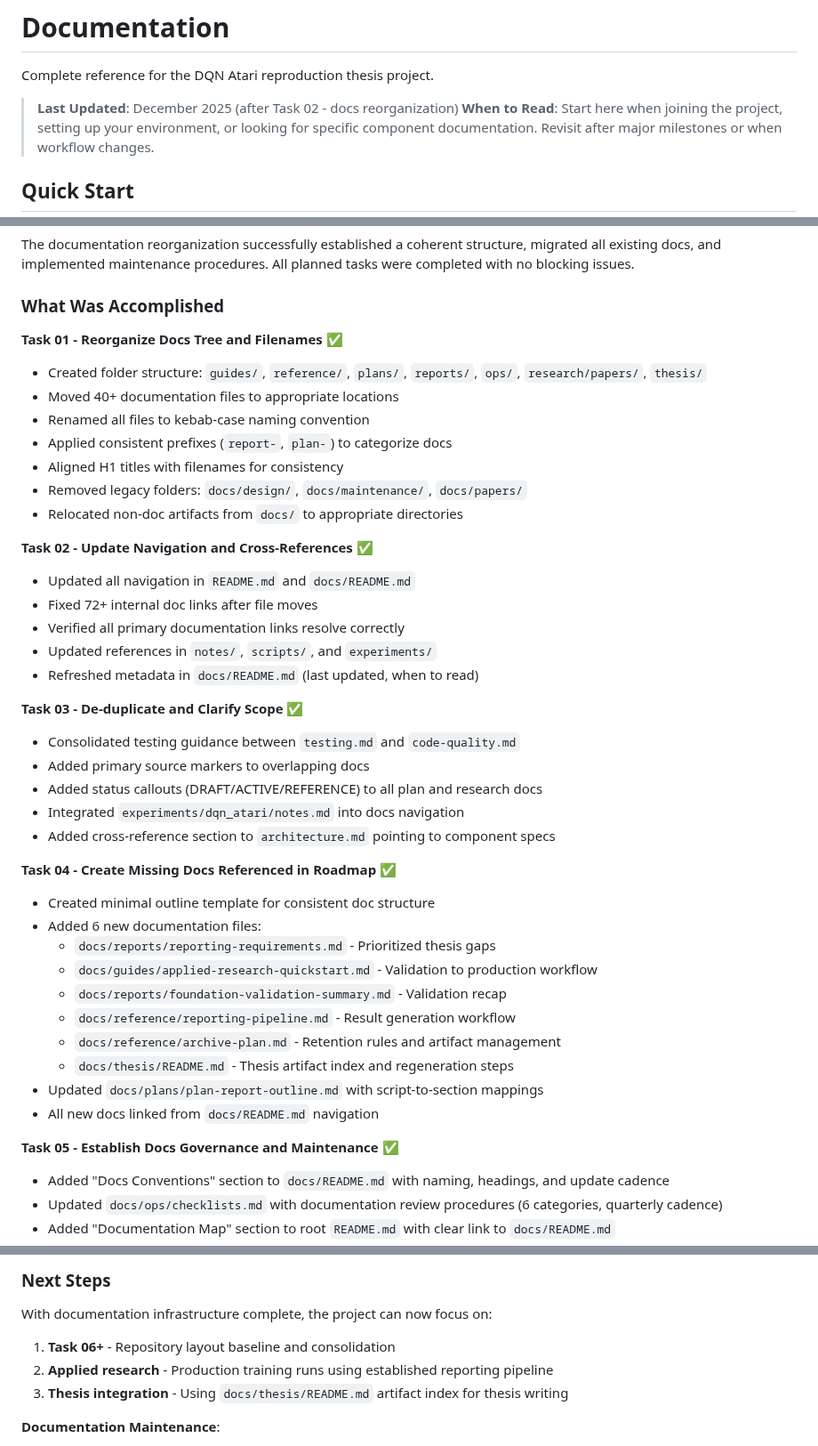
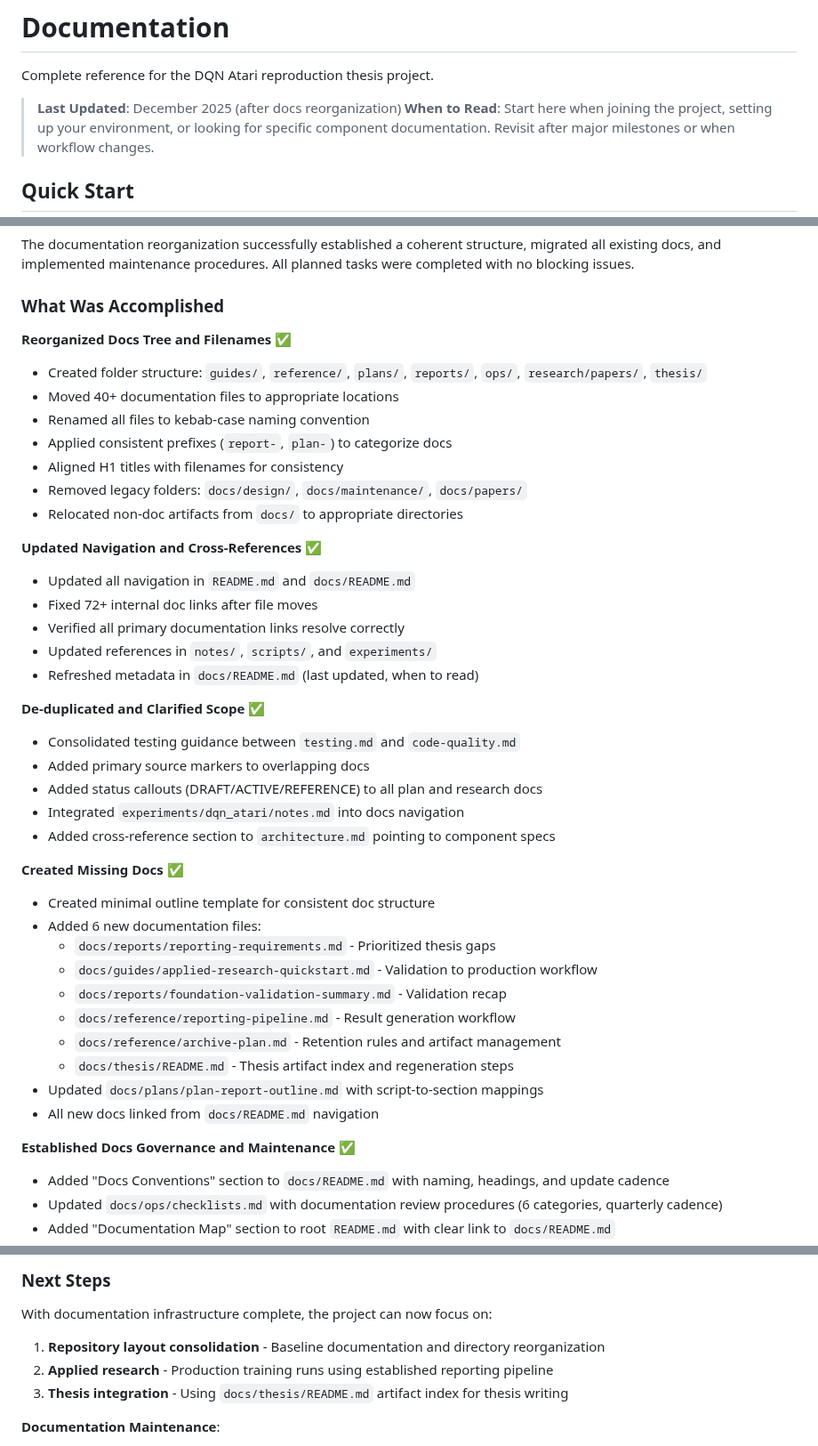
Before and after one commit to toribiodiego/thesis, a Markdown page: docs/README.md, 3 parts joined by grey strips. Shown at 89% size. Rendered like a GitHub page.

Commit message:
docs: remove task references from docs/README.md
Replace temporary task numbers with descriptive phase names.

```diff
--- a/docs/README.md
+++ b/docs/README.md
@@ -2,7 +2,7 @@
 
 Complete reference for the DQN Atari reproduction thesis project.
 
-> **Last Updated**: December 2025 (after Task 02 - docs reorganization)
+> **Last Updated**: December 2025 (after docs reorganization)
 > **When to Read**: Start here when joining the project, setting up your environment, or looking for specific component documentation. Revisit after major milestones or when workflow changes.
 
 ## Quick Start
@@ -416,7 +416,7 @@ The documentation reorganization successfully established a coherent structure,
 
 ### What Was Accomplished
 
-**Task 01 - Reorganize Docs Tree and Filenames** ✅
+**Reorganized Docs Tree and Filenames** ✅
 - Created folder structure: `guides/`, `reference/`, `plans/`, `reports/`, `ops/`, `research/papers/`, `thesis/`
 - Moved 40+ documentation files to appropriate locations
 - Renamed all files to kebab-case naming convention
@@ -425,21 +425,21 @@ The documentation reorganization successfully established a coherent structure,
 - Removed legacy folders: `docs/design/`, `docs/maintenance/`, `docs/papers/`
 - Relocated non-doc artifacts from `docs/` to appropriate directories
 
-**Task 02 - Update Navigation and Cross-References** ✅
+**Updated Navigation and Cross-References** ✅
 - Updated all navigation in `README.md` and `docs/README.md`
 - Fixed 72+ internal doc links after file moves
 - Verified all primary documentation links resolve correctly
 - Updated references in `notes/`, `scripts/`, and `experiments/`
 - Refreshed metadata in `docs/README.md` (last updated, when to read)
 
-**Task 03 - De-duplicate and Clarify Scope** ✅
+**De-duplicated and Clarified Scope** ✅
 - Consolidated testing guidance between `testing.md` and `code-quality.md`
 - Added primary source markers to overlapping docs
 - Added status callouts (DRAFT/ACTIVE/REFERENCE) to all plan and research docs
 - Integrated `experiments/dqn_atari/notes.md` into docs navigation
 - Added cross-reference section to `architecture.md` pointing to component specs
 
-**Task 04 - Create Missing Docs Referenced in Roadmap** ✅
+**Created Missing Docs** ✅
 - Created minimal outline template for consistent doc structure
 - Added 6 new documentation files:
   - `docs/reports/reporting-requirements.md` - Prioritized thesis gaps
@@ -451,7 +451,7 @@ The documentation reorganization successfully established a coherent structure,
 - Updated `docs/plans/plan-report-outline.md` with script-to-section mappings
 - All new docs linked from `docs/README.md` navigation
 
-**Task 05 - Establish Docs Governance and Maintenance** ✅
+**Established Docs Governance and Maintenance** ✅
 - Added "Docs Conventions" section to `docs/README.md` with naming, headings, and update cadence
 - Updated `docs/ops/checklists.md` with documentation review procedures (6 categories, quarterly cadence)
 - Added "Documentation Map" section to root `README.md` with clear link to `docs/README.md`
@@ -520,7 +520,7 @@ All documentation organization tasks verified complete:
 
 With documentation infrastructure complete, the project can now focus on:
 
-1. **Task 06+** - Repository layout baseline and consolidation
+1. **Repository layout consolidation** - Baseline documentation and directory reorganization
 2. **Applied research** - Production training runs using established reporting pipeline
 3. **Thesis integration** - Using `docs/thesis/README.md` artifact index for thesis writing
 
```
